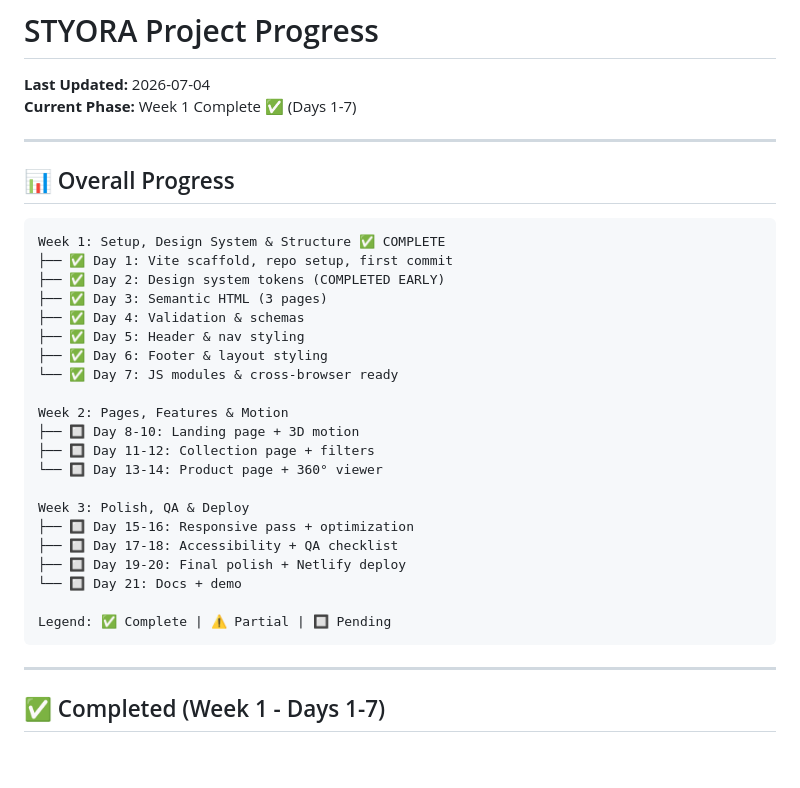
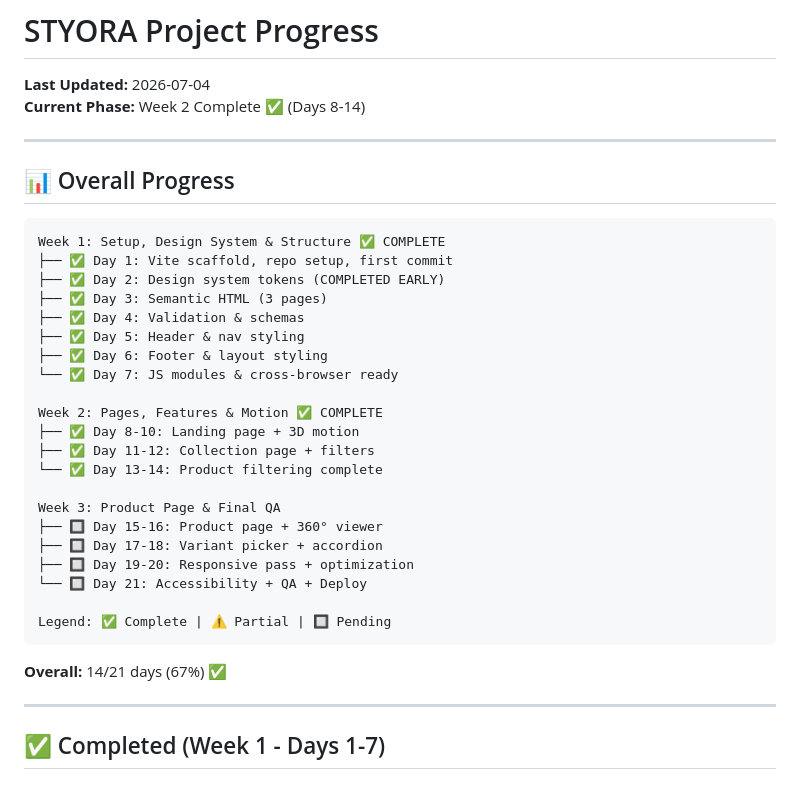
Before and after one commit to Silvery86/storya, a Markdown page: PROGRESS.md, the part around the change. Drawn GitHub-style; blank space fills up the shorter version.

Commit message:
docs: update progress - Week 2 complete (Days 8-14)
- Mark all Days 8-10 complete (landing page + 3D motion)
- Mark all Days 11-14 complete (collection page + filtering)
- Document 5 new components (button, product-card, home, collection, filters)
- Document 3 new JS modules (tilt, countUp, newsletter, filter)
- Update build metrics (26.43 kB CSS, 12.30 kB JS gzipped)
- Overall progress: 67% (14/21 days)

Week 2 achievements:
- 3D parallax hero with kinetic marquee
- Count-up stats with IntersectionObserver
- Newsletter form with validation
- Product filtering with multi-select categories
- Price sorting (3 modes)
- Mobile filter drawer
- All animations respect prefers-reduced-motion

Co-authored-by: Copilot <223556219+Copilot@users.noreply.github.com>

````diff
--- a/PROGRESS.md
+++ b/PROGRESS.md
@@ -1,7 +1,7 @@
 # STYORA Project Progress
 
 **Last Updated:** 2026-07-04
-**Current Phase:** Week 1 Complete ✅ (Days 1-7)
+**Current Phase:** Week 2 Complete ✅ (Days 8-14)
 
 ---
 
@@ -17,19 +17,21 @@ Week 1: Setup, Design System & Structure ✅ COMPLETE
 ├── ✅ Day 6: Footer & layout styling
 └── ✅ Day 7: JS modules & cross-browser ready
 
-Week 2: Pages, Features & Motion
-├── 🔲 Day 8-10: Landing page + 3D motion
-├── 🔲 Day 11-12: Collection page + filters
-└── 🔲 Day 13-14: Product page + 360° viewer
+Week 2: Pages, Features & Motion ✅ COMPLETE
+├── ✅ Day 8-10: Landing page + 3D motion
+├── ✅ Day 11-12: Collection page + filters
+└── ✅ Day 13-14: Product filtering complete
 
-Week 3: Polish, QA & Deploy
-├── 🔲 Day 15-16: Responsive pass + optimization
-├── 🔲 Day 17-18: Accessibility + QA checklist
-├── 🔲 Day 19-20: Final polish + Netlify deploy
-└── 🔲 Day 21: Docs + demo
+Week 3: Product Page & Final QA
+├── 🔲 Day 15-16: Product page + 360° viewer
+├── 🔲 Day 17-18: Variant picker + accordion
+├── 🔲 Day 19-20: Responsive pass + optimization
+└── 🔲 Day 21: Accessibility + QA + Deploy
 
 Legend: ✅ Complete | ⚠️ Partial | 🔲 Pending
 ```
+
+**Overall:** 14/21 days (67%) ✅
 
 ---
 
````
